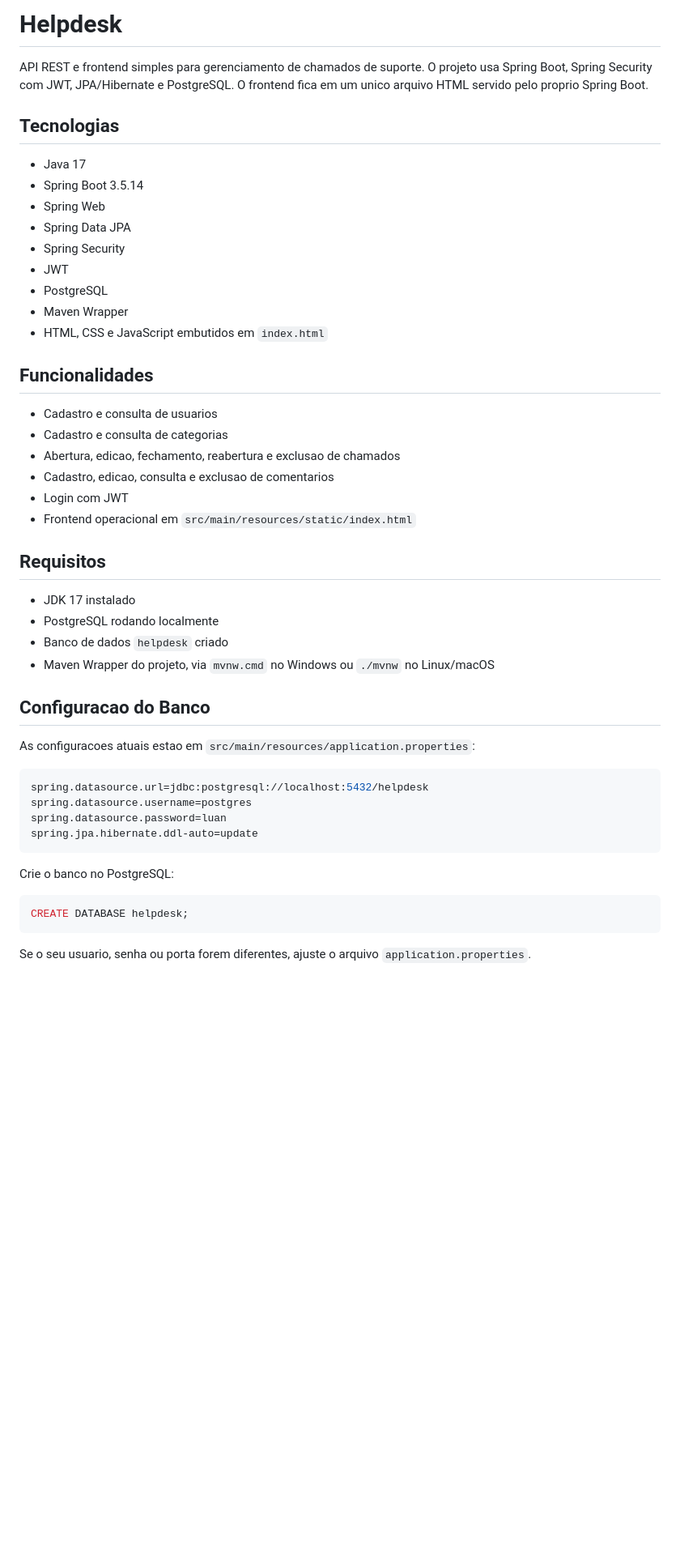
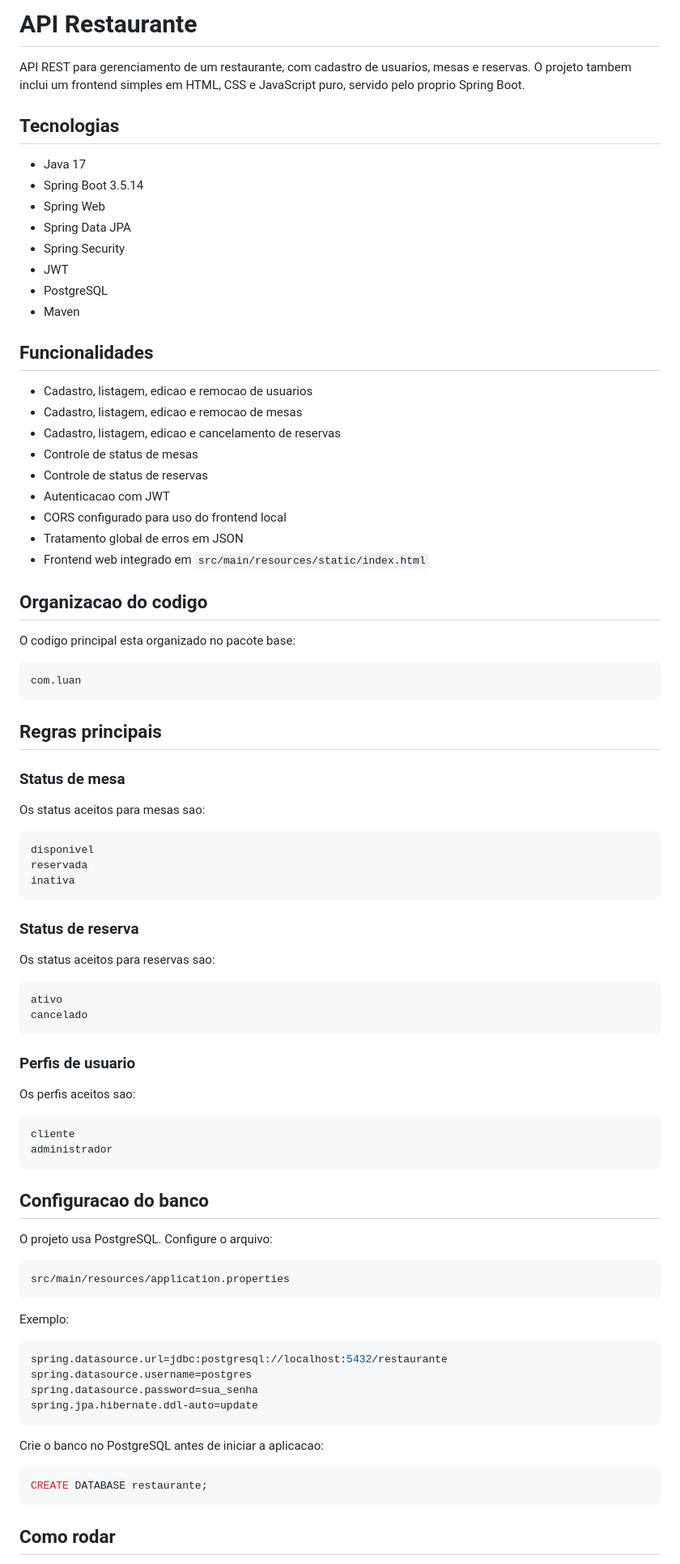
Before and after one commit to luanir/api-restaurante, a Markdown page: README.md, the part around one of its changes. Shown at 81% size. Rendered like a GitHub page; blank space fills up the shorter version.

````diff
--- a/README.md
+++ b/README.md
@@ -1,6 +1,6 @@
-# Helpdesk
+# API Restaurante
 
-API REST e frontend simples para gerenciamento de chamados de suporte. O projeto usa Spring Boot, Spring Security com JWT, JPA/Hibernate e PostgreSQL. O frontend fica em um unico arquivo HTML servido pelo proprio Spring Boot.
+API REST para gerenciamento de um restaurante, com cadastro de usuarios, mesas e reservas. O projeto tambem inclui um frontend simples em HTML, CSS e JavaScript puro, servido pelo proprio Spring Boot.
 
 ## Tecnologias
 
@@ -11,41 +11,80 @@ API REST e frontend simples para gerenciamento de chamados de suporte. O projeto
 - Spring Security
 - JWT
 - PostgreSQL
-- Maven Wrapper
-- HTML, CSS e JavaScript embutidos em `index.html`
+- Maven
 
 ## Funcionalidades
 
-- Cadastro e consulta de usuarios
-- Cadastro e consulta de categorias
-- Abertura, edicao, fechamento, reabertura e exclusao de chamados
-- Cadastro, edicao, consulta e exclusao de comentarios
-- Login com JWT
-- Frontend operacional em `src/main/resources/static/index.html`
+- Cadastro, listagem, edicao e remocao de usuarios
+- Cadastro, listagem, edicao e remocao de mesas
+- Cadastro, listagem, edicao e cancelamento de reservas
+- Controle de status de mesas
+- Controle de status de reservas
+- Autenticacao com JWT
+- CORS configurado para uso do frontend local
+- Tratamento global de erros em JSON
+- Frontend web integrado em `src/main/resources/static/index.html`
 
-## Requisitos
+## Organizacao do codigo
 
-- JDK 17 instalado
-- PostgreSQL rodando localmente
-- Banco de dados `helpdesk` criado
-- Maven Wrapper do projeto, via `mvnw.cmd` no Windows ou `./mvnw` no Linux/macOS
+O codigo principal esta organizado no pacote base:
 
-## Configuracao do Banco
+```text
+com.luan
+```
 
-As configuracoes atuais estao em `src/main/resources/application.properties`:
+## Regras principais
+
+### Status de mesa
+
+Os status aceitos para mesas sao:
+
+```text
+disponivel
+reservada
+inativa
+```
+
+### Status de reserva
+
+Os status aceitos para reservas sao:
+
+```text
+ativo
+cancelado
+```
+
+### Perfis de usuario
+
+Os perfis aceitos sao:
+
+```text
+cliente
+administrador
+```
+
+## Configuracao do banco
+
+O projeto usa PostgreSQL. Configure o arquivo:
+
+```text
+src/main/resources/application.properties
+```
+
+Exemplo:
 
 ```properties
-spring.datasource.url=jdbc:postgresql://localhost:5432/helpdesk
+spring.datasource.url=jdbc:postgresql://localhost:5432/restaurante
 spring.datasource.username=postgres
-spring.datasource.password=luan
+spring.datasource.password=sua_senha
 spring.jpa.hibernate.ddl-auto=update
 ```
 
-Crie o banco no PostgreSQL:
+Crie o banco no PostgreSQL antes de iniciar a aplicacao:
 
 ```sql
-CREATE DATABASE helpdesk;
+CREATE DATABASE restaurante;
 ```
 
-Se o seu usuario, senha ou porta forem diferentes, ajuste o arquivo `application.properties`.
+## Como rodar
 
````
Also changed, not shown: other parts of README.md (+120 -179 lines).
